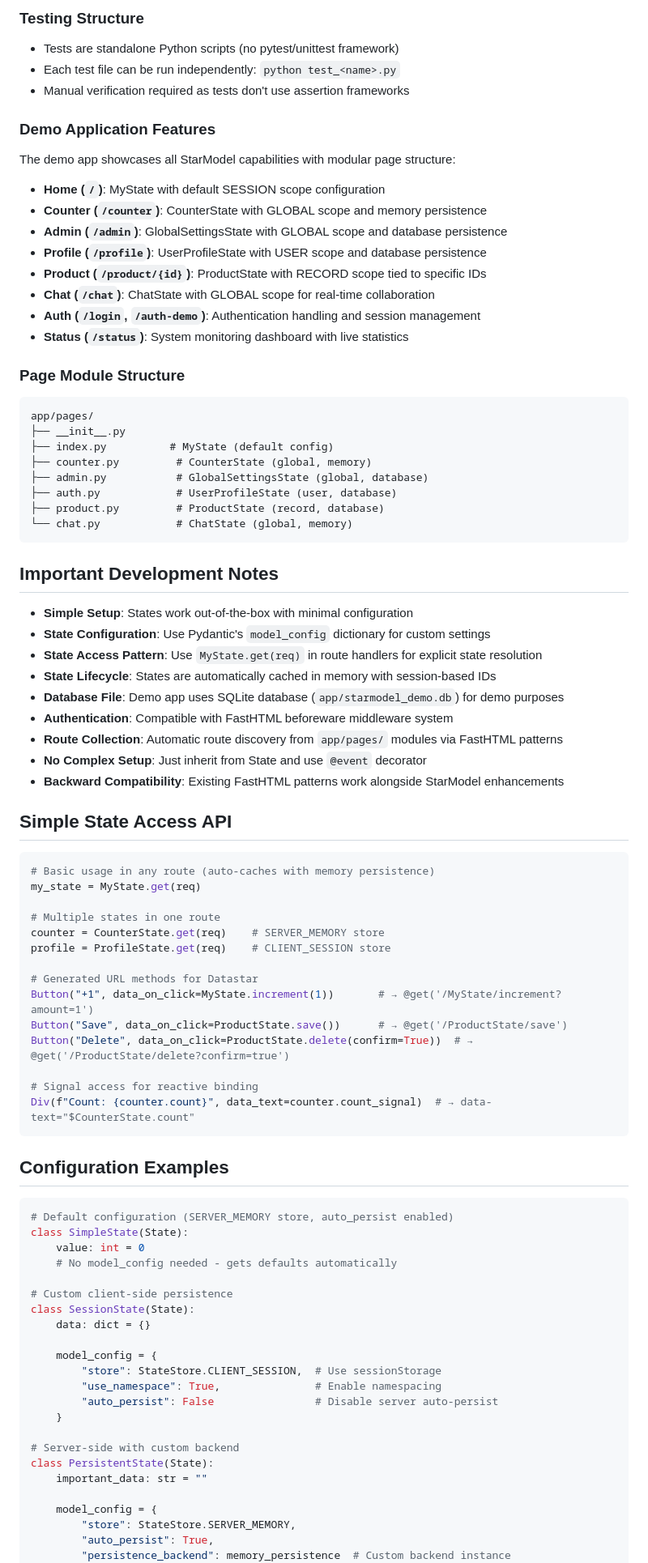
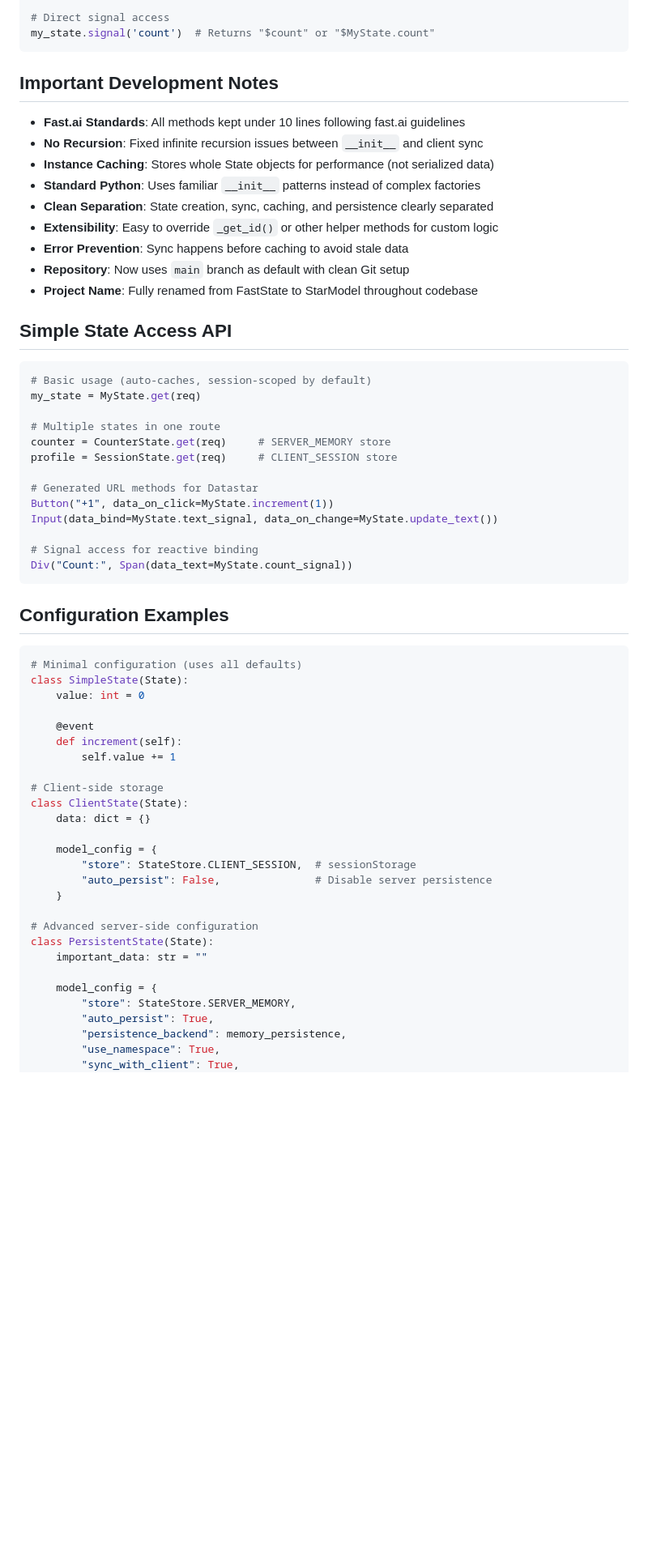
Before and after one commit to ndendic/StarModel, a Markdown page: CLAUDE.md, the part around one of its changes. Shown at 81% size. GitHub-like rendering; blank space fills up the shorter version.

````diff
--- a/CLAUDE.md
+++ b/CLAUDE.md
@@ -196,90 +183,65 @@ def index(req: Request):
-### Testing Structure
-
-- Tests are standalone Python scripts (no pytest/unittest framework)
-- Each test file can be run independently: `python test_<name>.py`
-- Manual verification required as tests don't use assertion frameworks
-
-### Demo Application Features
-
-The demo app showcases all StarModel capabilities with modular page structure:
-
-- **Home (`/`)**: MyState with default SESSION scope configuration
-- **Counter (`/counter`)**: CounterState with GLOBAL scope and memory persistence
-- **Admin (`/admin`)**: GlobalSettingsState with GLOBAL scope and database persistence
-- **Profile (`/profile`)**: UserProfileState with USER scope and database persistence
-- **Product (`/product/{id}`)**: ProductState with RECORD scope tied to specific IDs
-- **Chat (`/chat`)**: ChatState with GLOBAL scope for real-time collaboration
-- **Auth (`/login`, `/auth-demo`)**: Authentication handling and session management
-- **Status (`/status`)**: System monitoring dashboard with live statistics
-
-### Page Module Structure
-
-```
-app/pages/
-├── __init__.py
-├── index.py          # MyState (default config)
-├── counter.py         # CounterState (global, memory)
-├── admin.py           # GlobalSettingsState (global, database)
-├── auth.py            # UserProfileState (user, database)
-├── product.py         # ProductState (record, database)
-└── chat.py            # ChatState (global, memory)
+# Direct signal access
+my_state.signal('count')  # Returns "$count" or "$MyState.count"
 ```
 
 ## Important Development Notes
 
-- **Simple Setup**: States work out-of-the-box with minimal configuration
-- **State Configuration**: Use Pydantic's `model_config` dictionary for custom settings
-- **State Access Pattern**: Use `MyState.get(req)` in route handlers for explicit state resolution
-- **State Lifecycle**: States are automatically cached in memory with session-based IDs
-- **Database File**: Demo app uses SQLite database (`app/starmodel_demo.db`) for demo purposes
-- **Authentication**: Compatible with FastHTML beforeware middleware system
-- **Route Collection**: Automatic route discovery from `app/pages/` modules via FastHTML patterns
-- **No Complex Setup**: Just inherit from State and use `@event` decorator
-- **Backward Compatibility**: Existing FastHTML patterns work alongside StarModel enhancements
+- **Fast.ai Standards**: All methods kept under 10 lines following fast.ai guidelines
+- **No Recursion**: Fixed infinite recursion issues between `__init__` and client sync
+- **Instance Caching**: Stores whole State objects for performance (not serialized data)
+- **Standard Python**: Uses familiar `__init__` patterns instead of complex factories
+- **Clean Separation**: State creation, sync, caching, and persistence clearly separated
+- **Extensibility**: Easy to override `_get_id()` or other helper methods for custom logic
+- **Error Prevention**: Sync happens before caching to avoid stale data
+- **Repository**: Now uses `main` branch as default with clean Git setup
+- **Project Name**: Fully renamed from FastState to StarModel throughout codebase
 
 ## Simple State Access API
 
 ```python
-# Basic usage in any route (auto-caches with memory persistence)
+# Basic usage (auto-caches, session-scoped by default)
 my_state = MyState.get(req)
 
 # Multiple states in one route
-counter = CounterState.get(req)    # SERVER_MEMORY store
-profile = ProfileState.get(req)    # CLIENT_SESSION store
+counter = CounterState.get(req)     # SERVER_MEMORY store
+profile = SessionState.get(req)     # CLIENT_SESSION store
 
 # Generated URL methods for Datastar
-Button("+1", data_on_click=MyState.increment(1))       # → @get('/MyState/increment?amount=1')
-Button("Save", data_on_click=ProductState.save())      # → @get('/ProductState/save')
-Button("Delete", data_on_click=ProductState.delete(confirm=True))  # → @get('/ProductState/delete?confirm=true')
+Button("+1", data_on_click=MyState.increment(1))
+Input(data_bind=MyState.text_signal, data_on_change=MyState.update_text())
 
 # Signal access for reactive binding
-Div(f"Count: {counter.count}", data_text=counter.count_signal)  # → data-text="$CounterState.count"
+Div("Count:", Span(data_text=MyState.count_signal))
 ```
 
 ## Configuration Examples
 
 ```python
-# Default configuration (SERVER_MEMORY store, auto_persist enabled)
+# Minimal configuration (uses all defaults)
 class SimpleState(State):
     value: int = 0
-    # No model_config needed - gets defaults automatically
 
-# Custom client-side persistence
-class SessionState(State):
+    @event
+    def increment(self):
+        self.value += 1
+
+# Client-side storage
+class ClientState(State):
     data: dict = {}
 
     model_config = {
-        "store": StateStore.CLIENT_SESSION,  # Use sessionStorage
-        "use_namespace": True,               # Enable namespacing
-        "auto_persist": False                # Disable server auto-persist
+        "store": StateStore.CLIENT_SESSION,  # sessionStorage
+        "auto_persist": False,               # Disable server persistence
     }
 
-# Server-side with custom backend
+# Advanced server-side configuration
 class PersistentState(State):
     important_data: str = ""
 
     model_config = {
         "store": StateStore.SERVER_MEMORY,
         "auto_persist": True,
-        "persistence_backend": memory_persistence  # Custom backend instance
+        "persistence_backend": memory_persistence,
+        "use_namespace": True,
+        "sync_with_client": True,
     }
````
Also changed, not shown: other parts of CLAUDE.md (+142 -139 lines).
